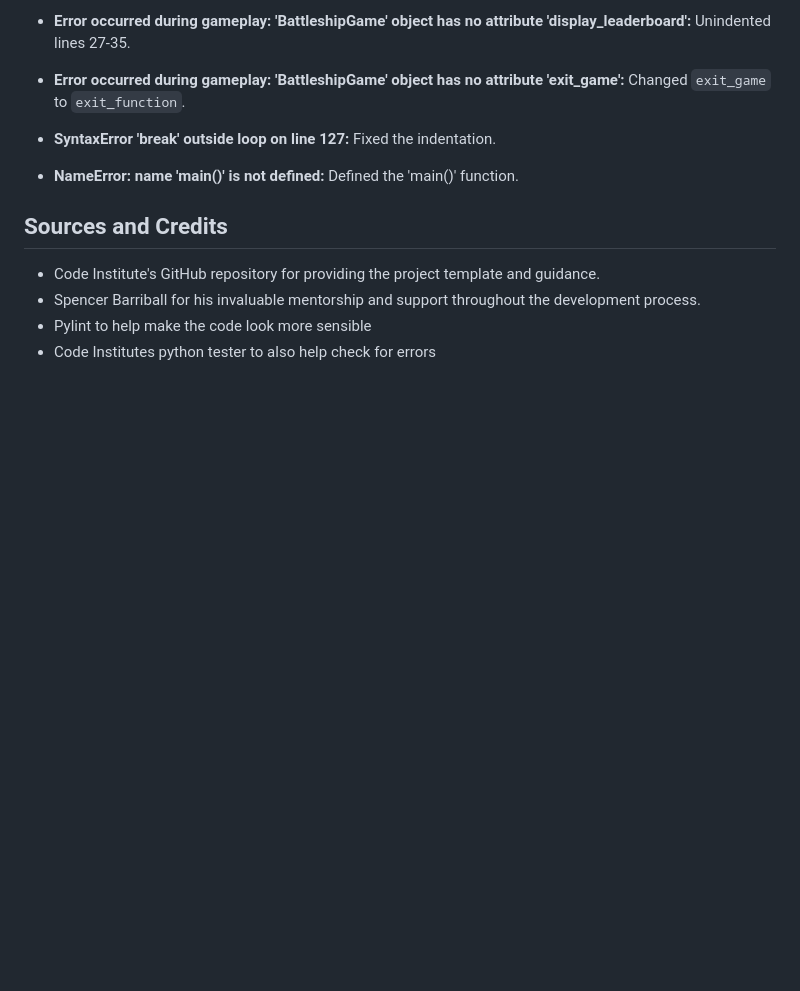
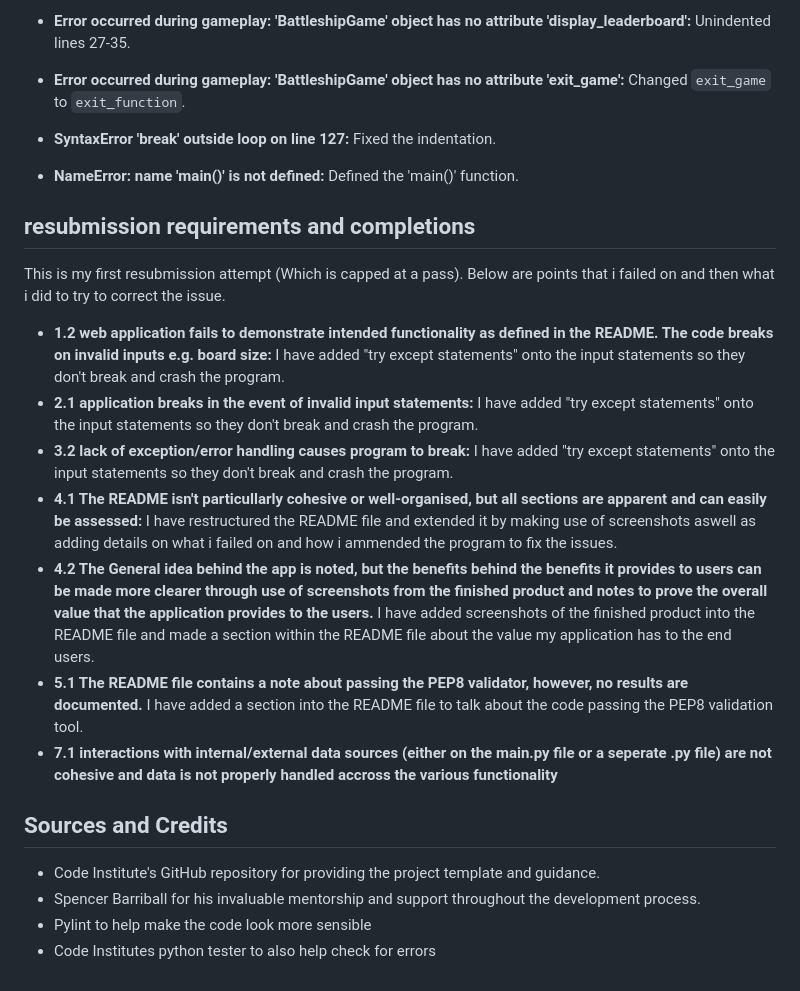
Before and after one commit to creepersguitar/codeInstitute-Project3, a Markdown page: README.md, the part around the change. Drawn GitHub-style; blank space fills up the shorter version.

Commit message:
added resubmission requirements and completions section in README

```diff
--- a/README.md
+++ b/README.md
@@ -106,6 +106,18 @@ The site was deployed via Heroku
 - **Error occurred during gameplay: 'BattleshipGame' object has no attribute 'exit_game':** Changed `exit_game` to `exit_function`.
 - **SyntaxError 'break' outside loop on line 127:** Fixed the indentation.
 - **NameError: name 'main()' is not defined:** Defined the 'main()' function.
+
+## resubmission requirements and completions
+This is my first resubmission attempt (Which is capped at a pass). Below are points that i failed on and then what i did to try to correct the issue.
+
+- **1.2 web application fails to demonstrate intended functionality as defined in the README. The code breaks on invalid inputs e.g. board size:** I have added "try except statements" onto the input statements so they don't break and crash the program.
+- **2.1 application breaks in the event of invalid input statements:** I have added "try except statements" onto the input statements so they don't break and crash the program.
+- **3.2 lack of exception/error handling causes program to break:** I have added "try except statements" onto the input statements so they don't break and crash the program.
+- **4.1 The README isn't particullarly cohesive or well-organised, but all sections are apparent and can easily be assessed:** I have restructured the README file and extended it by making use of screenshots aswell as adding details on what i failed on and how i ammended the program to fix the issues.
+- **4.2 The General idea behind the app is noted, but the benefits behind the benefits it provides to users can be made more clearer through use of screenshots from the finished product and notes to prove the overall value that the application provides to the users.** I have added screenshots of the finished product into the README file and made a section within the README file about the value my application has to the end users.
+- **5.1 The README file contains a note about passing the PEP8 validator, however, no results are documented.** I have added a section into the README file to talk about the code passing the PEP8 validation tool.
+- **7.1 interactions with internal/external data sources (either on the main.py file or a seperate .py file) are not cohesive and data is not properly handled accross the various functionality**
+
 ## Sources and Credits
 - Code Institute's GitHub repository for providing the project template and guidance.
 - Spencer Barriball for his invaluable mentorship and support throughout the development process.
```
